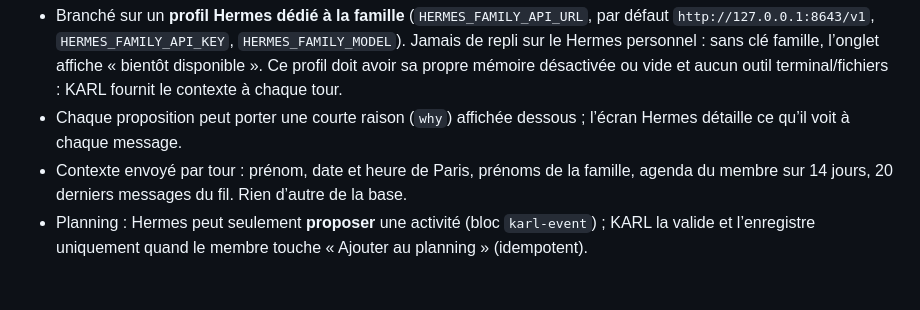
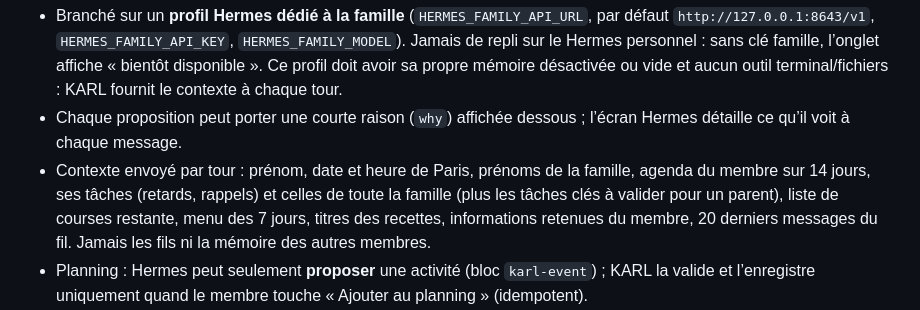
Before and after one commit to AlexFlexIA/Karl-iphone, a Markdown page: README.md, the part around the change. GitHub-like rendering; blank space fills up the shorter version.

Commit message:
Describe accurately what the family Hermes receives each turn
Co-Authored-By: Claude Opus 5.5 <noreply@anthropic.com>
Claude-Session: https://claude.ai/code/session_01SEwBS2ysUjKYtXyhzcHukS

```diff
--- a/README.md
+++ b/README.md
@@ -85,7 +85,7 @@ Onglet « Hermes » de l’espace famille : chaque membre a ses propres conversa
 
 - Branché sur un **profil Hermes dédié à la famille** (`HERMES_FAMILY_API_URL`, par défaut `http://127.0.0.1:8643/v1`, `HERMES_FAMILY_API_KEY`, `HERMES_FAMILY_MODEL`). Jamais de repli sur le Hermes personnel : sans clé famille, l’onglet affiche « bientôt disponible ». Ce profil doit avoir sa propre mémoire désactivée ou vide et aucun outil terminal/fichiers : KARL fournit le contexte à chaque tour.
 - Chaque proposition peut porter une courte raison (`why`) affichée dessous ; l’écran Hermes détaille ce qu’il voit à chaque message.
-- Contexte envoyé par tour : prénom, date et heure de Paris, prénoms de la famille, agenda du membre sur 14 jours, 20 derniers messages du fil. Rien d’autre de la base.
+- Contexte envoyé par tour : prénom, date et heure de Paris, prénoms de la famille, agenda du membre sur 14 jours, ses tâches (retards, rappels) et celles de toute la famille (plus les tâches clés à valider pour un parent), liste de courses restante, menu des 7 jours, titres des recettes, informations retenues du membre, 20 derniers messages du fil. Jamais les fils ni la mémoire des autres membres.
 - Planning : Hermes peut seulement **proposer** une activité (bloc `karl-event`) ; KARL la valide et l’enregistre uniquement quand le membre touche « Ajouter au planning » (idempotent).
 - Assistant personnel : Hermes reçoit aussi les tâches ouvertes attribuées au membre, la liste de courses restante, le menu des 7 prochains jours et ce que le membre lui a demandé de retenir (« Moi » → **Hermes et toi** : jusqu’à 50 informations, privées, modifiables et effaçables ; table `family_memory`). Il connaît aussi les titres du carnet de recettes et peut proposer une activité, une tâche (éventuellement hebdomadaire), un article, un repas, une recette pour le carnet ou une information à retenir (blocs `karl-event`, `karl-task`, `karl-item`, `karl-meal`, `karl-recipe`, `karl-memory`, dix au plus par réponse ; un repas reprend la recette du même nom) ; chaque proposition n’est enregistrée qu’après un toucher du membre. Il n’a aucun moyen d’acheter, de commander, d’envoyer un e-mail ou de supprimer un fichier, et sa consigne le lui rappelle.
 - Limite `KARL_ASSISTANT_DAILY_LIMIT` messages par membre et par jour (60 par défaut), une réponse à la fois par membre.
```
